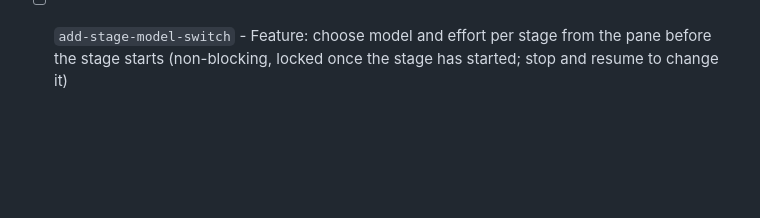
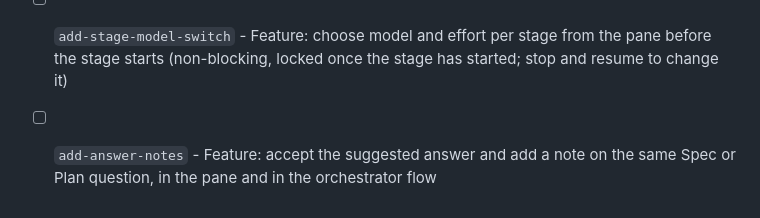
Before and after one commit to imaimai86/production-retail-and-wholesale, a Markdown page: Docs/backlog/index.md, the part around the change. GitHub-like rendering; blank space fills up the shorter version.

Commit message:
docs(backlog): triage add-answer-notes
Co-Authored-By: Claude Sonnet 5.5 <noreply@anthropic.com>

```diff
--- a/Docs/backlog/index.md
+++ b/Docs/backlog/index.md
@@ -34,3 +34,4 @@ Markers: [ ] pending, [x] completed, [!] blocked, [~] parked (skipped by `script
 - [ ] `add-monitor-fullscreen` - Feature: redesign the /sdlc-monitor pane as a large two-column screen (pipeline list, stage rail, input, live output, key hints) and a Files changed view (docs, tests, source) available at any time
 - [ ] `add-model-registry` - Feature: add, list, test and remove custom providers and models from the pane; stored once per user in a cross-OS JSON file, API keys by env variable name only
 - [ ] `add-stage-model-switch` - Feature: choose model and effort per stage from the pane before the stage starts (non-blocking, locked once the stage has started; stop and resume to change it)
+- [ ] `add-answer-notes` - Feature: accept the suggested answer and add a note on the same Spec or Plan question, in the pane and in the orchestrator flow
```
Also changed, not shown: 1 other file.
